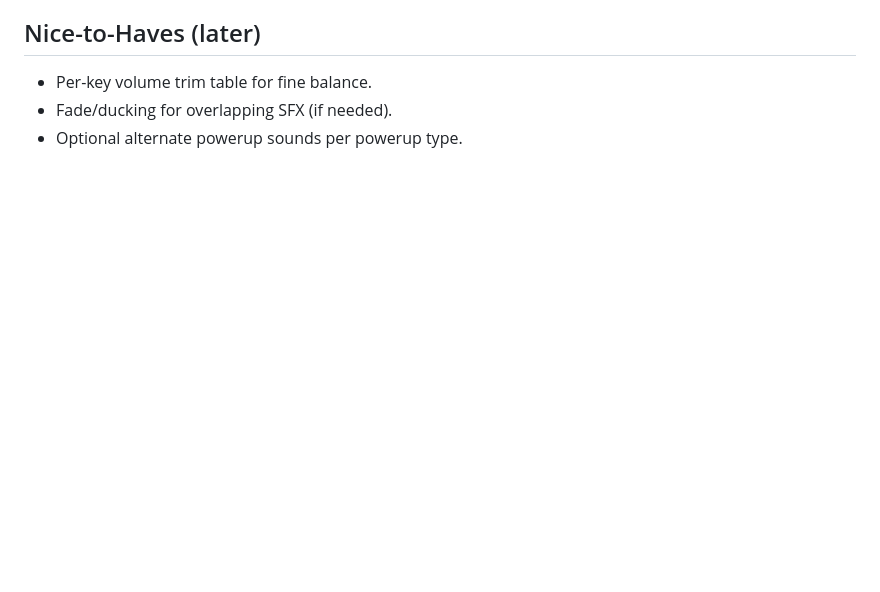
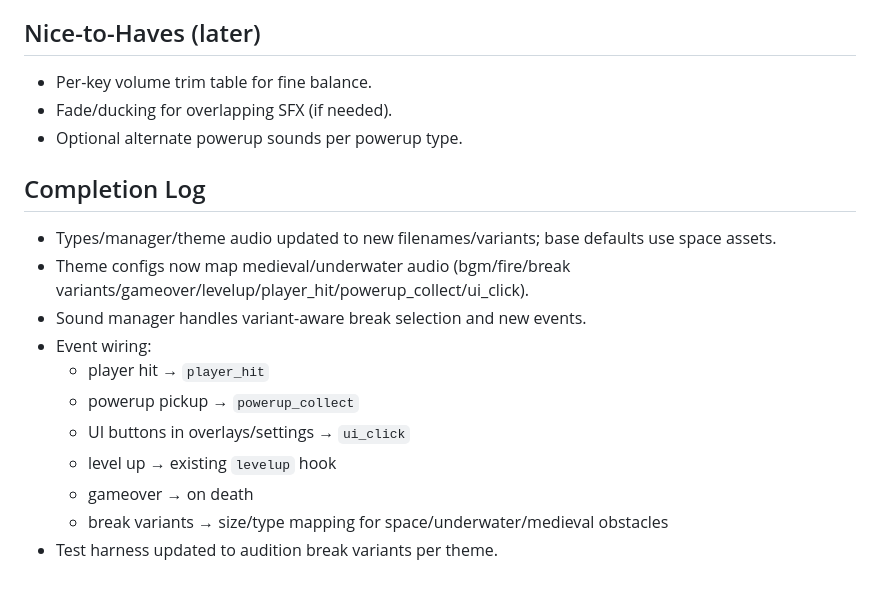
Before and after one commit to thetrev68/spaceship-dodge-game, a Markdown page: AUDIO_IMPLEMENTATION_PLAN.md, the part around the change. Drawn GitHub-style; blank space fills up the shorter version.

Commit message:
chore: update audio implementation plan completion log

```diff
--- a/AUDIO_IMPLEMENTATION_PLAN.md
+++ b/AUDIO_IMPLEMENTATION_PLAN.md
@@ -62,3 +62,17 @@ This plan documents how to wire the newly generated audio assets into the game.
 - Per-key volume trim table for fine balance.
 - Fade/ducking for overlapping SFX (if needed).
 - Optional alternate powerup sounds per powerup type.
+
+## Completion Log
+
+- Types/manager/theme audio updated to new filenames/variants; base defaults use space assets.
+- Theme configs now map medieval/underwater audio (bgm/fire/break variants/gameover/levelup/player_hit/powerup_collect/ui_click).
+- Sound manager handles variant-aware break selection and new events.
+- Event wiring:
+  - player hit → `player_hit`
+  - powerup pickup → `powerup_collect`
+  - UI buttons in overlays/settings → `ui_click`
+  - level up → existing `levelup` hook
+  - gameover → on death
+  - break variants → size/type mapping for space/underwater/medieval obstacles
+- Test harness updated to audition break variants per theme.
```
